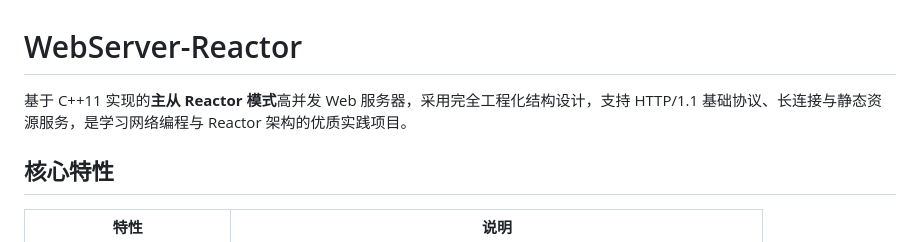
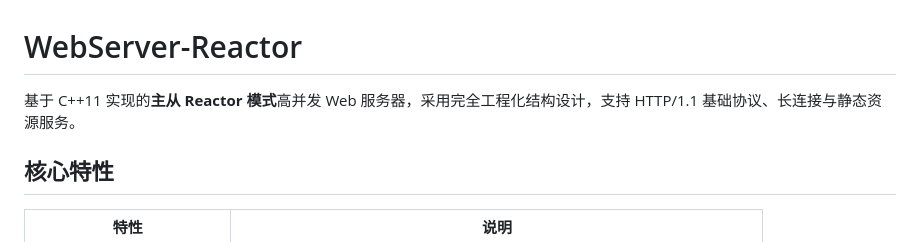
Before and after one commit to Linsdfe/WebServer-Reactor, a Markdown page: README.md, the part around the change. GitHub-like rendering.

Commit message:
Update project description in README.md
Removed mention of the project being a practice project for learning network programming and Reactor architecture.

```diff
--- a/README.md
+++ b/README.md
@@ -1,6 +1,6 @@
 # WebServer-Reactor
 
-基于 C++11 实现的**主从 Reactor 模式**高并发 Web 服务器，采用完全工程化结构设计，支持 HTTP/1.1 基础协议、长连接与静态资源服务，是学习网络编程与 Reactor 架构的优质实践项目。
+基于 C++11 实现的**主从 Reactor 模式**高并发 Web 服务器，采用完全工程化结构设计，支持 HTTP/1.1 基础协议、长连接与静态资源服务。
 
 ## 核心特性
 
```
